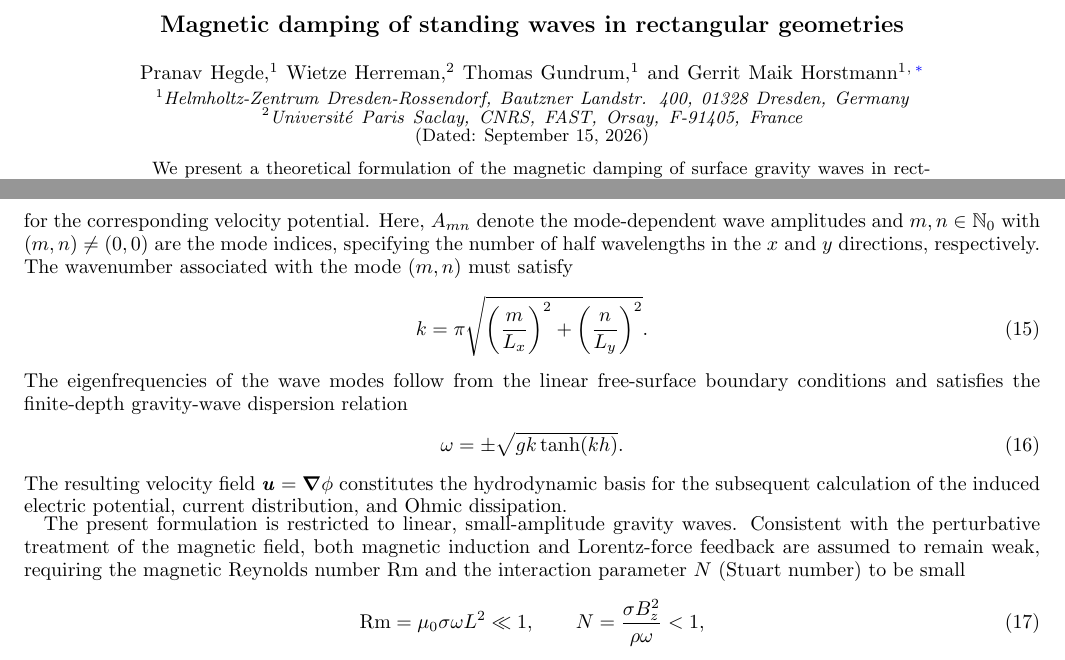
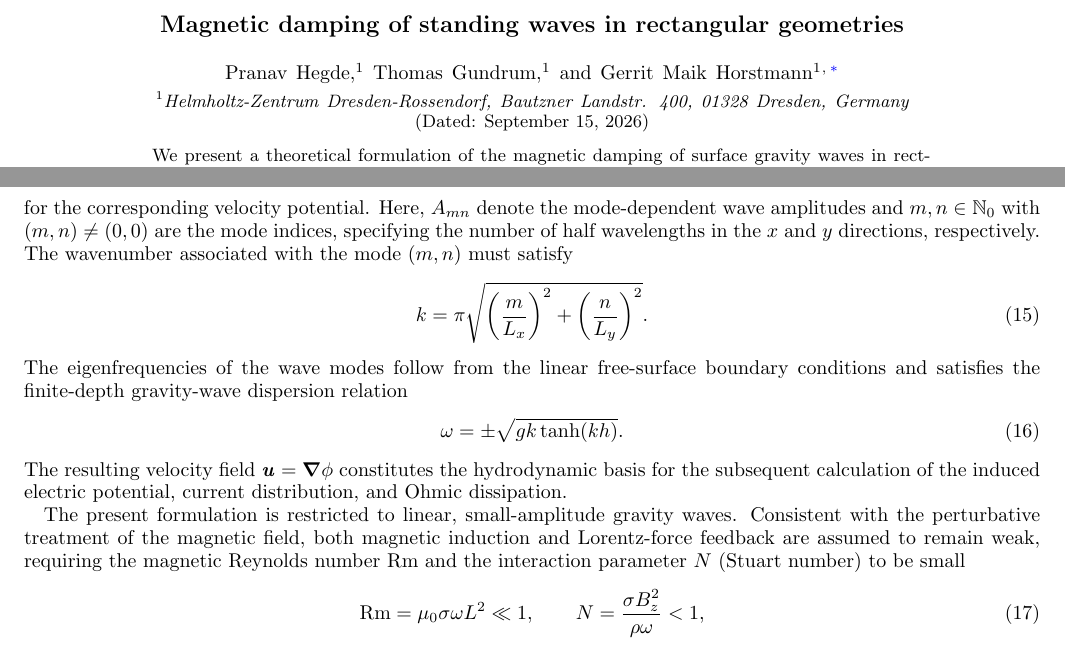
Before and after one commit to Zeref198/Mag_damp_paper, a LaTeX paper (mag_damp_prf.tex): two parts of pages 1 and 4 of 23, joined at a grey line, cut so that both start at the same text. Compiled offline with pdfLaTeX.

Commit message:
upload 1

```diff
--- a/mag_damp_prf.tex
+++ b/mag_damp_prf.tex
@@ -138,8 +138,6 @@ bookmarksnumbered=true]{hyperref}
 
 \author{Pranav Hegde}
 \affiliation{Helmholtz-Zentrum Dresden-Rossendorf, Bautzner Landstr. 400, 01328 Dresden, Germany}
-\author{Wietze Herreman}
-\affiliation{Universit\'e Paris Saclay, CNRS, FAST, Orsay, F-91405, France}
 \author{Thomas Gundrum}
 \affiliation{Helmholtz-Zentrum Dresden-Rossendorf, Bautzner Landstr. 400, 01328 Dresden, Germany}
 %\author{Qi Fang}
@@ -345,8 +343,8 @@ The eigenfrequencies of the wave modes follow from the linear free-surface bound
 	\label{eq:ang_freq}
 \end{equation}
 The resulting velocity field $\h u=\bm\nabla\phi$ constitutes the hydrodynamic basis for the subsequent calculation of the induced electric potential, current distribution, and Ohmic dissipation.
-
-The present formulation is restricted to linear, small-amplitude gravity waves. Consistent with the perturbative treatment of the magnetic field, both magnetic induction and Lorentz-force feedback are assumed to remain weak, requiring the magnetic Reynolds number $\ii{Rm}$ and the interaction parameter $N$ (Stuart number) to be small
+\\
+\indent The present formulation is restricted to linear, small-amplitude gravity waves. Consistent with the perturbative treatment of the magnetic field, both magnetic induction and Lorentz-force feedback are assumed to remain weak, requiring the magnetic Reynolds number $\ii{Rm}$ and the interaction parameter $N$ (Stuart number) to be small
 \begin{equation}
 	\ii{Rm}
 	=
```
Also changed, not shown: 3 other files.
